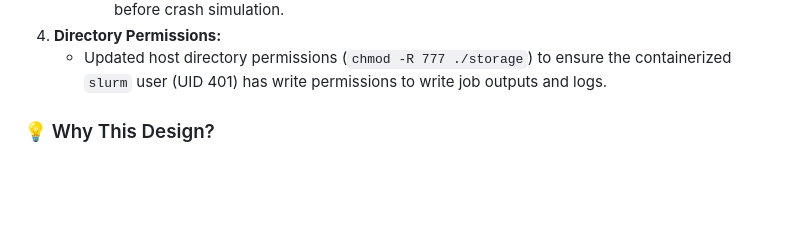
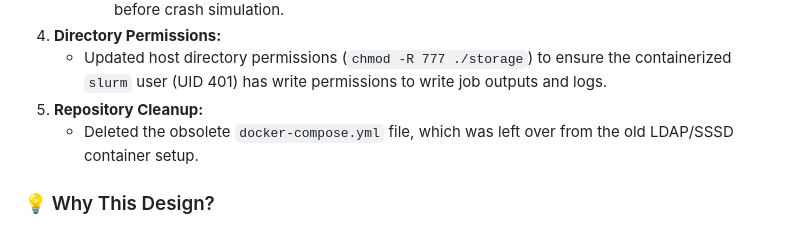
Before and after one commit to khemingkapat/ai_sandbox, a Markdown page: INCREMENT_LOG.md, the part around the change. Rendered like a GitHub page; blank space fills up the shorter version.

Commit message:
Update INCREMENT_LOG.md to document docker-compose.yml cleanup

```diff
--- a/INCREMENT_LOG.md
+++ b/INCREMENT_LOG.md
@@ -21,6 +21,8 @@ This file tracks every discrete increment made during the Slinky migration. Its
         *   Added `sleep 3` sync delay in Test 5 to let Slurmctld write checkpoints to persistent storage before crash simulation.
 4.  **Directory Permissions:**
     *   Updated host directory permissions (`chmod -R 777 ./storage`) to ensure the containerized `slurm` user (UID 401) has write permissions to write job outputs and logs.
+5.  **Repository Cleanup:**
+    *   Deleted the obsolete `docker-compose.yml` file, which was left over from the old LDAP/SSSD container setup.
 
 ### 💡 Why This Design?
 *   **Zero-Host-Kernel Overhead:** Bypassing the kernel key check inside Kubelet means developers and CI environments don't need to rebuild or recompile host kernels.
```
